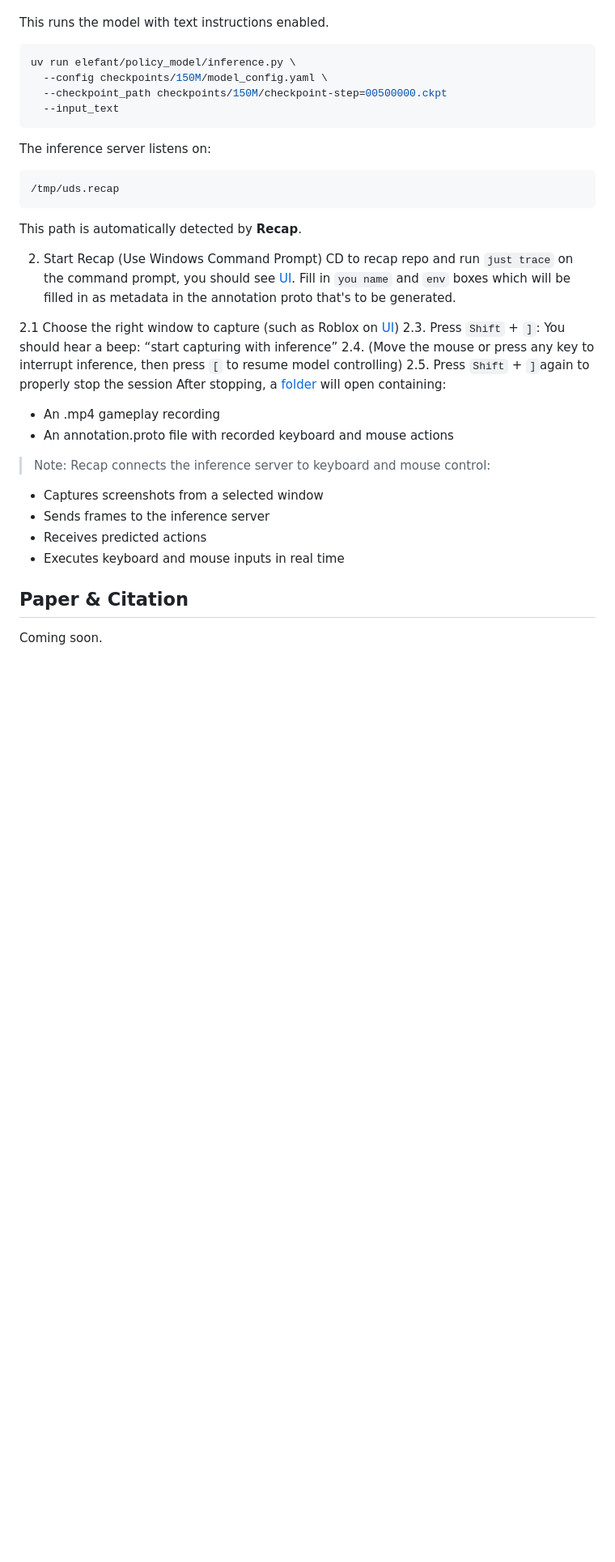
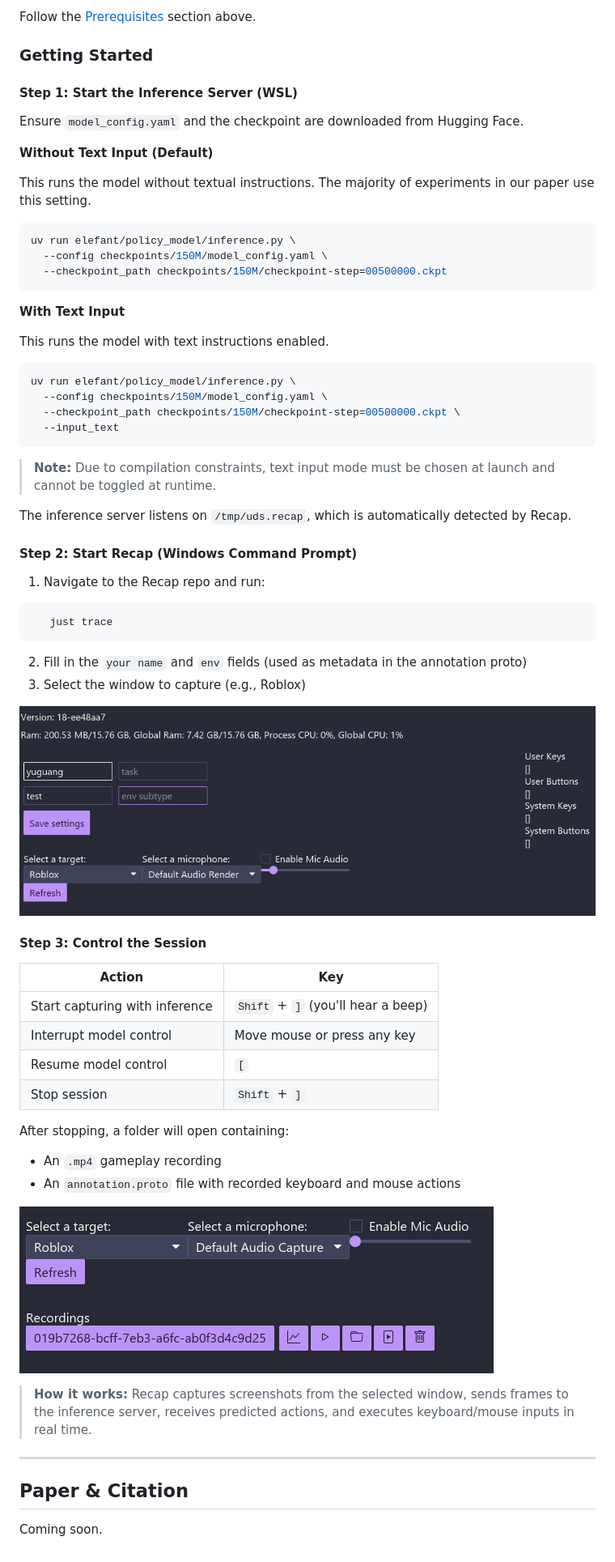
Before and after one commit to elefant-ai/open-p2p, a Markdown page: README.md, the part around the change printed below. Shown: that part at 81% size. Rendered like a GitHub page; pictures changed too: assets/UI.png (added); blank space fills up the shorter version.

````diff
--- a/README.md
+++ b/README.md
@@ -178,35 +183,65 @@ With Text Input
+Follow the [Prerequisites](#prerequisites) section above.
+
+### Getting Started
+
+#### Step 1: Start the Inference Server (WSL)
+
+Ensure `model_config.yaml` and the checkpoint are downloaded from Hugging Face.
+
+**Without Text Input (Default)**
+
+This runs the model without textual instructions. The majority of experiments in our paper use this setting.
+```bash
+uv run elefant/policy_model/inference.py \
+  --config checkpoints/150M/model_config.yaml \
+  --checkpoint_path checkpoints/150M/checkpoint-step=00500000.ckpt
+```
+
+**With Text Input**
 
 This runs the model with text instructions enabled.
 ```bash
 uv run elefant/policy_model/inference.py \
   --config checkpoints/150M/model_config.yaml \
-  --checkpoint_path checkpoints/150M/checkpoint-step=00500000.ckpt
+  --checkpoint_path checkpoints/150M/checkpoint-step=00500000.ckpt \
   --input_text
 ```
 
-The inference server listens on:
+> **Note:** Due to compilation constraints, text input mode must be chosen at launch and cannot be toggled at runtime.
+
+The inference server listens on `/tmp/uds.recap`, which is automatically detected by Recap.
+
+#### Step 2: Start Recap (Windows Command Prompt)
+
+1. Navigate to the Recap repo and run:
 ```bash
-/tmp/uds.recap
+   just trace
 ```
-This path is automatically detected by **Recap**.
+2. Fill in the `your name` and `env` fields (used as metadata in the annotation proto)
+3. Select the window to capture (e.g., Roblox)
 
-2. Start Recap (Use Windows Command Prompt)
-CD to recap repo and run `just trace` on the command prompt, you should see [UI](assets/UI.png). Fill in `you name` and `env` boxes which will be filled in as metadata in the annotation proto that's to be generated.
+![UI Screenshot](assets/UI.png)
 
-2.1 Choose the right window to capture (such as Roblox on [UI](assets/UI.png))
-2.3. Press `Shift` + `]`: You should hear a beep: “start capturing with inference”
-2.4. (Move the mouse or press any key to interrupt inference, then press `[` to resume model controlling)
-2.5. Press `Shift` + `]`again to properly stop the session
-After stopping, a [folder](assets/folder.png) will open containing:
-- An .mp4 gameplay recording
-- An annotation.proto file with recorded keyboard and mouse actions
+#### Step 3: Control the Session
 
-> Note: Recap connects the inference server to keyboard and mouse control:
-- Captures screenshots from a selected window
-- Sends frames to the inference server
-- Receives predicted actions
-- Executes keyboard and mouse inputs in real time
+| Action | Key |
+|--------|-----|
+| Start capturing with inference | `Shift` + `]` (you'll hear a beep) |
+| Interrupt model control | Move mouse or press any key |
+| Resume model control | `[` |
+| Stop session | `Shift` + `]` |
 
+After stopping, a folder will open containing:
+
+- An `.mp4` gameplay recording
+- An `annotation.proto` file with recorded keyboard and mouse actions
+
+![Output Folder](assets/folder.png)
+
+> **How it works:** Recap captures screenshots from the selected window, sends frames to the inference server, receives predicted actions, and executes keyboard/mouse inputs in real time.
+
+---
 
 ## Paper & Citation
+
 Coming soon.
````
Also changed, not shown: other parts of README.md (+108 -103 lines).
